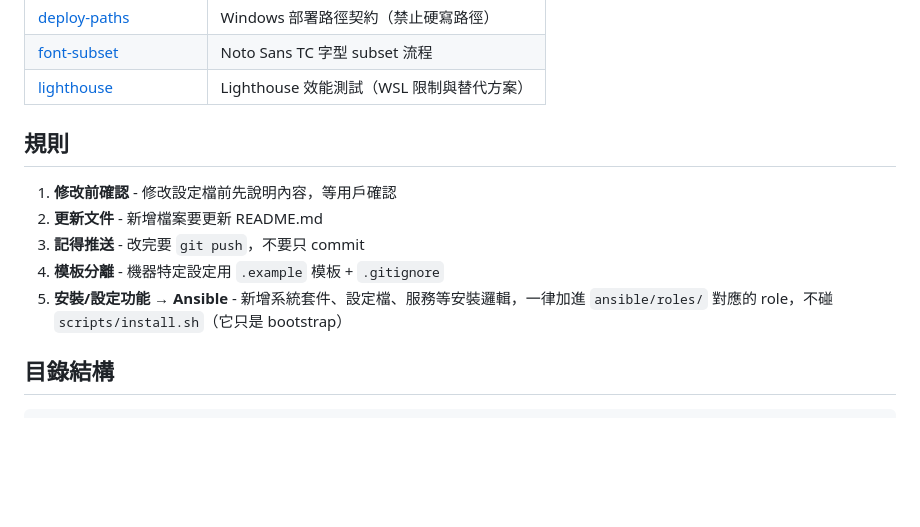
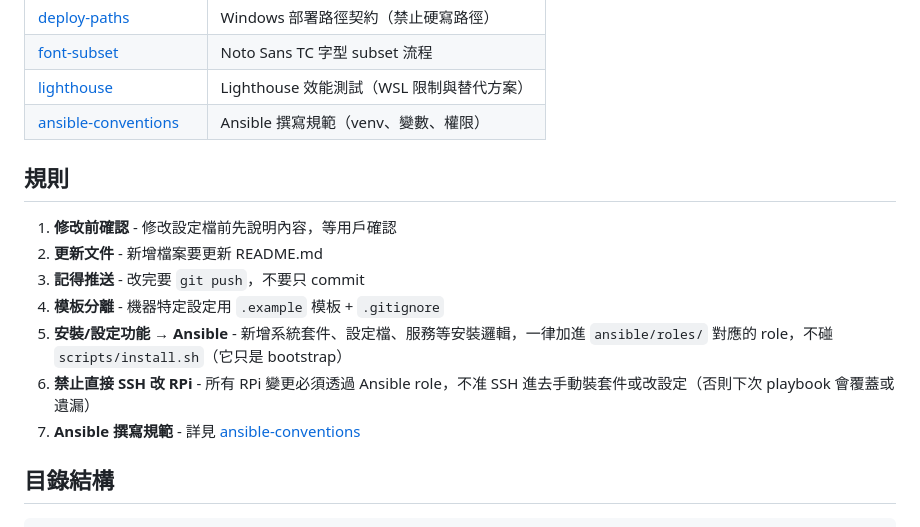
Before and after one commit to duofilm18/dotfiles, a Markdown page: CLAUDE.md, the part around the change. GitHub-like rendering; blank space fills up the shorter version.

```diff
--- a/CLAUDE.md
+++ b/CLAUDE.md
@@ -23,6 +23,7 @@
 | [deploy-paths](.claude/skills/deploy-paths.md) | Windows 部署路徑契約（禁止硬寫路徑） |
 | [font-subset](.claude/skills/font-subset.md) | Noto Sans TC 字型 subset 流程 |
 | [lighthouse](.claude/skills/lighthouse.md) | Lighthouse 效能測試（WSL 限制與替代方案） |
+| [ansible-conventions](.claude/skills/ansible-conventions.md) | Ansible 撰寫規範（venv、變數、權限） |
 
 ## 規則
 
@@ -31,6 +32,8 @@
 3. **記得推送** - 改完要 `git push`，不要只 commit
 4. **模板分離** - 機器特定設定用 `.example` 模板 + `.gitignore`
 5. **安裝/設定功能 → Ansible** - 新增系統套件、設定檔、服務等安裝邏輯，一律加進 `ansible/roles/` 對應的 role，不碰 `scripts/install.sh`（它只是 bootstrap）
+6. **禁止直接 SSH 改 RPi** - 所有 RPi 變更必須透過 Ansible role，不准 SSH 進去手動裝套件或改設定（否則下次 playbook 會覆蓋或遺漏）
+7. **Ansible 撰寫規範** - 詳見 [ansible-conventions](.claude/skills/ansible-conventions.md)
 
 ## 目錄結構
 
```
Also changed, not shown: .claude/skills/ansible-conventions.md (added, +100 -0 lines).
